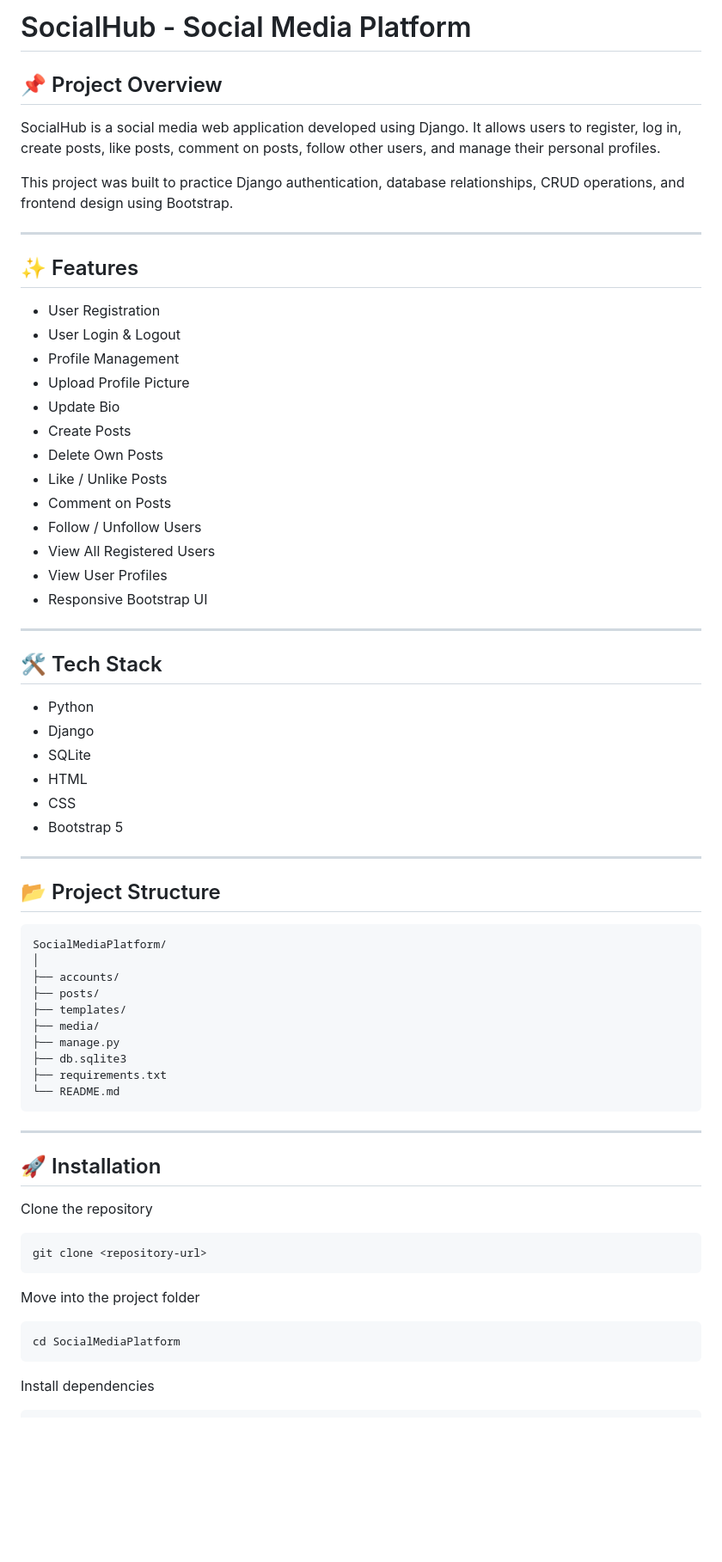
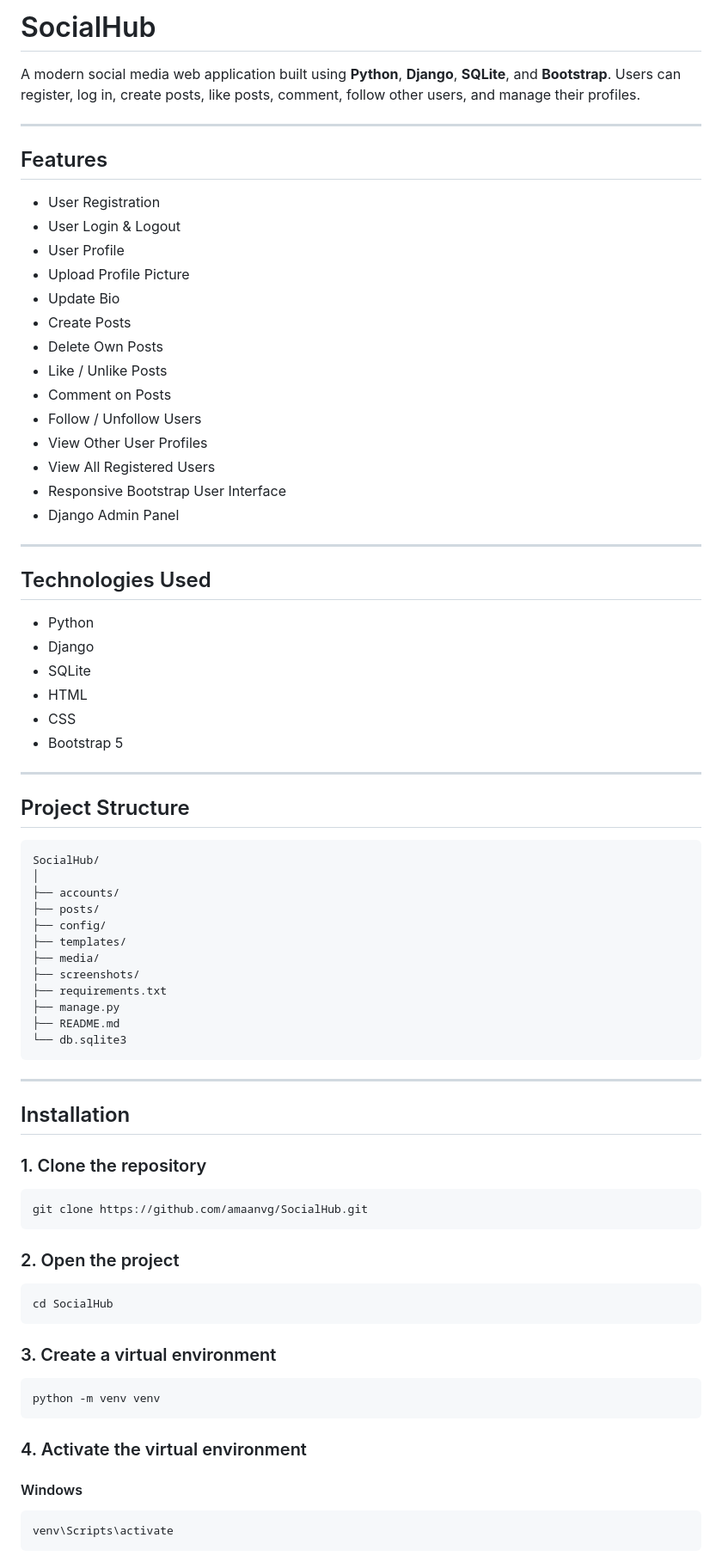
Before and after one commit to amaanvg/SocialHub, a Markdown page: README.md, the part around one of its changes. Shown at 86% size. Drawn GitHub-style; blank space fills up the shorter version.

````diff
--- a/README.md
+++ b/README.md
@@ -1,18 +1,14 @@
-# SocialHub - Social Media Platform
+# SocialHub
 
-## 📌 Project Overview
-
-SocialHub is a social media web application developed using Django. It allows users to register, log in, create posts, like posts, comment on posts, follow other users, and manage their personal profiles.
-
-This project was built to practice Django authentication, database relationships, CRUD operations, and frontend design using Bootstrap.
+A modern social media web application built using **Python**, **Django**, **SQLite**, and **Bootstrap**. Users can register, log in, create posts, like posts, comment, follow other users, and manage their profiles.
 
 ---
 
-## ✨ Features
+## Features
 
 - User Registration
 - User Login & Logout
-- Profile Management
+- User Profile
 - Upload Profile Picture
 - Update Bio
 - Create Posts
@@ -20,13 +16,14 @@ This project was built to practice Django authentication, database relationships
 - Like / Unlike Posts
 - Comment on Posts
 - Follow / Unfollow Users
+- View Other User Profiles
 - View All Registered Users
-- View User Profiles
-- Responsive Bootstrap UI
+- Responsive Bootstrap User Interface
+- Django Admin Panel
 
 ---
 
-## 🛠 Tech Stack
+## Technologies Used
 
 - Python
 - Django
@@ -37,35 +34,50 @@ This project was built to practice Django authentication, database relationships
 
 ---
 
-## 📂 Project Structure
+## Project Structure
 
 ```
-SocialMediaPlatform/
+SocialHub/
 │
 ├── accounts/
 ├── posts/
+├── config/
 ├── templates/
 ├── media/
+├── screenshots/
+├── requirements.txt
 ├── manage.py
-├── db.sqlite3
-├── requirements.txt
-└── README.md
+├── README.md
+└── db.sqlite3
 ```
 
 ---
 
-## 🚀 Installation
+## Installation
 
-Clone the repository
+### 1. Clone the repository
 
 ```bash
-git clone <repository-url>
+git clone https://github.com/amaanvg/SocialHub.git
 ```
 
-Move into the project folder
+### 2. Open the project
 
 ```bash
-cd SocialMediaPlatform
+cd SocialHub
 ```
 
-Install dependencies
+### 3. Create a virtual environment
+
+```bash
+python -m venv venv
+```
+
+### 4. Activate the virtual environment
+
+#### Windows
+
+```bash
+venv\Scripts\activate
+```
+
````
Also changed, not shown: other parts of README.md (+77 -10 lines), screenshots/home.png (added), screenshots/login.png (added), screenshots/profile.png (added), screenshots/register.png (added), screenshots/users.png (added).
